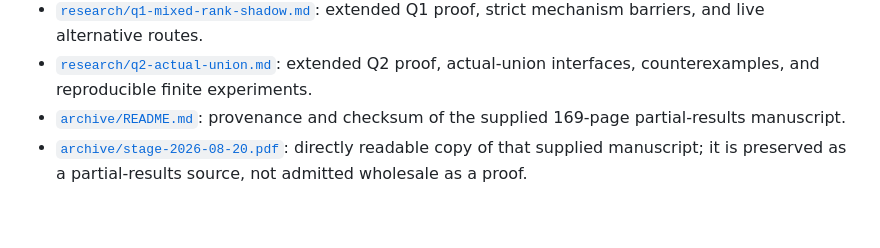
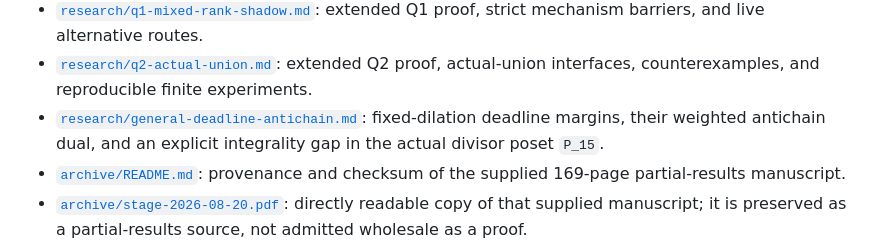
Before and after one commit to wyx66624/erdos892, a Markdown page: README.md, the part around the change. Rendered like a GitHub page; blank space fills up the shorter version.

Commit message:
docs: map general deadline research note

```diff
--- a/README.md
+++ b/README.md
@@ -34,6 +34,9 @@ sequence is already primitive.
   Q1 proof, strict mechanism barriers, and live alternative routes.
 - [`research/q2-actual-union.md`](research/q2-actual-union.md): extended Q2 proof,
   actual-union interfaces, counterexamples, and reproducible finite experiments.
+- [`research/general-deadline-antichain.md`](research/general-deadline-antichain.md):
+  fixed-dilation deadline margins, their weighted antichain dual, and an explicit
+  integrality gap in the actual divisor poset `P_15`.
 - [`archive/README.md`](archive/README.md): provenance and checksum of the supplied
   169-page partial-results manuscript.
 - [`archive/stage-2026-08-20.pdf`](archive/stage-2026-08-20.pdf): directly readable
```
